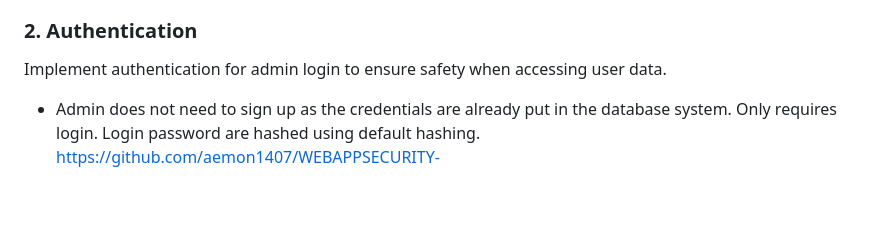
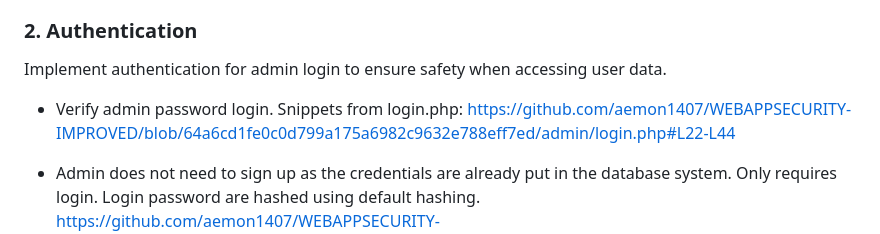
Before and after one commit to aemon1407/WEBAPPSECURITY-IMPROVED, a Markdown page: README.md, the part around the change. Drawn GitHub-style; blank space fills up the shorter version.

```diff
--- a/README.md
+++ b/README.md
@@ -41,6 +41,8 @@ Implemented input validation to prevent unwanted characters or format for every
 <a id="authentication"></a>
 ### 2. Authentication
 Implement authentication for admin login to ensure safety when accessing user data.
+- Verify admin password login. Snippets from login.php: https://github.com/aemon1407/WEBAPPSECURITY-IMPROVED/blob/64a6cd1fe0c0d799a175a6982c9632e788eff7ed/admin/login.php#L22-L44 <br>
+
 - Admin does not need to sign up as the credentials are already put in the database system. Only requires login. Login password are hashed using default hashing. <br>
   https://github.com/aemon1407/WEBAPPSECURITY-IMPROVED/blob/c3a0d9ffdfc10dc7b34c8d9b8e06ea2daa02971e/admin/7355608.php#L16-L25 <br>
   ![Desktop Screenshot 2024 06 26 - 13 07 23 36](https://github.com/aemon1407/WEBAPPSECURITY-IMPROVED/assets/128023708/fb268b6b-5f91-4e6f-b993-1cf4bbefbce4)
```
